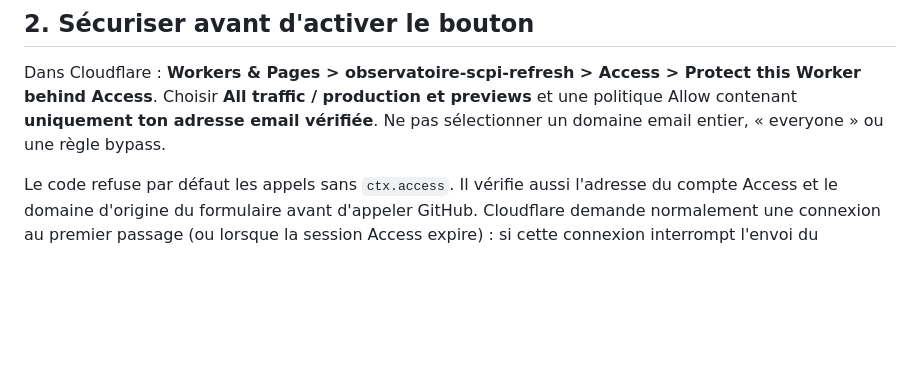
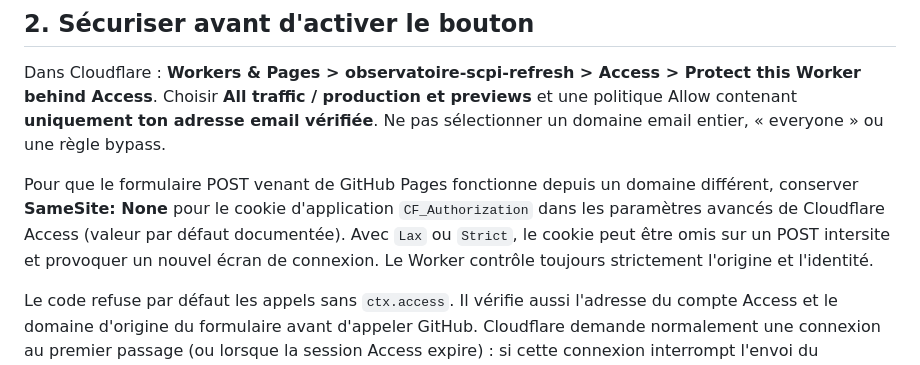
Before and after one commit to LenaAlban/observatoire-scpi-LLS, a Markdown page: worker/README.md, the part around the change. GitHub-like rendering; blank space fills up the shorter version.

Commit message:
Documenter le cookie Access nécessaire au formulaire intersite sécurisé

```diff
--- a/worker/README.md
+++ b/worker/README.md
@@ -18,6 +18,8 @@ Noter l'URL de base affichée par Cloudflare, du type `https://observatoire-scpi
 ## 2. Sécuriser avant d'activer le bouton
 
 Dans Cloudflare : **Workers & Pages > observatoire-scpi-refresh > Access > Protect this Worker behind Access**. Choisir **All traffic / production et previews** et une politique Allow contenant **uniquement ton adresse email vérifiée**. Ne pas sélectionner un domaine email entier, « everyone » ou une règle bypass.
+
+Pour que le formulaire POST venant de GitHub Pages fonctionne depuis un domaine différent, conserver **SameSite: None** pour le cookie d'application `CF_Authorization` dans les paramètres avancés de Cloudflare Access (valeur par défaut documentée). Avec `Lax` ou `Strict`, le cookie peut être omis sur un POST intersite et provoquer un nouvel écran de connexion. Le Worker contrôle toujours strictement l'origine et l'identité.
 
 Le code refuse par défaut les appels sans `ctx.access`. Il vérifie aussi l'adresse du compte Access et le domaine d'origine du formulaire avant d'appeler GitHub. Cloudflare demande normalement une connexion au premier passage (ou lorsque la session Access expire) : si cette connexion interrompt l'envoi du formulaire, il suffit de cliquer de nouveau sur « Actualiser » après authentification.
 
```
